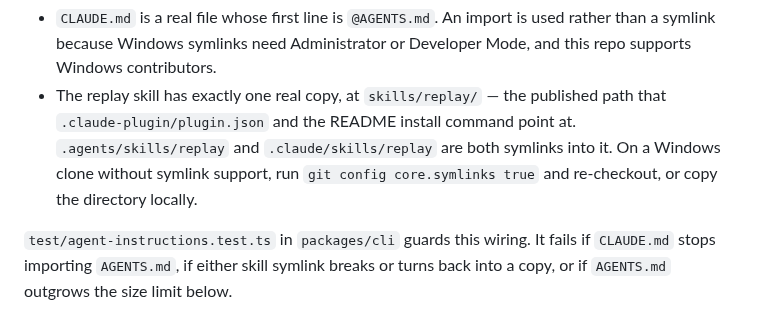
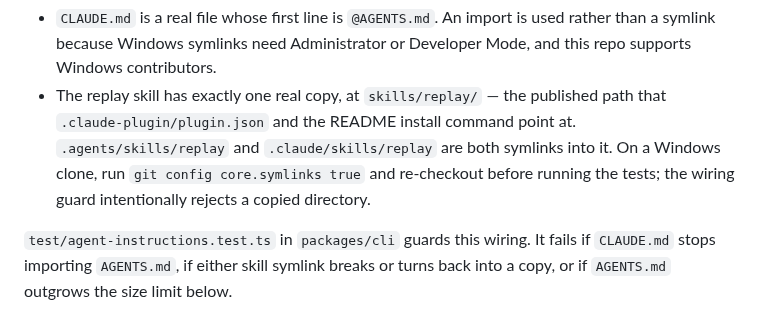
Before and after one commit to tuo-lei/vibe-replay, a Markdown page: AGENTS.md, the part around the change. Rendered like a GitHub page.

Commit message:
docs: require symlink support for skill wiring

```diff
--- a/AGENTS.md
+++ b/AGENTS.md
@@ -173,8 +173,8 @@ because it discovers skills under `.claude/skills/` while Codex and Pi use
 - The replay skill has exactly one real copy, at `skills/replay/` — the published
   path that `.claude-plugin/plugin.json` and the README install command point at.
   `.agents/skills/replay` and `.claude/skills/replay` are both symlinks into it.
-  On a Windows clone without symlink support, run `git config core.symlinks true`
-  and re-checkout, or copy the directory locally.
+  On a Windows clone, run `git config core.symlinks true` and re-checkout before
+  running the tests; the wiring guard intentionally rejects a copied directory.
 
 `test/agent-instructions.test.ts` in `packages/cli` guards this wiring. It fails
 if `CLAUDE.md` stops importing `AGENTS.md`, if either skill symlink breaks or
```
